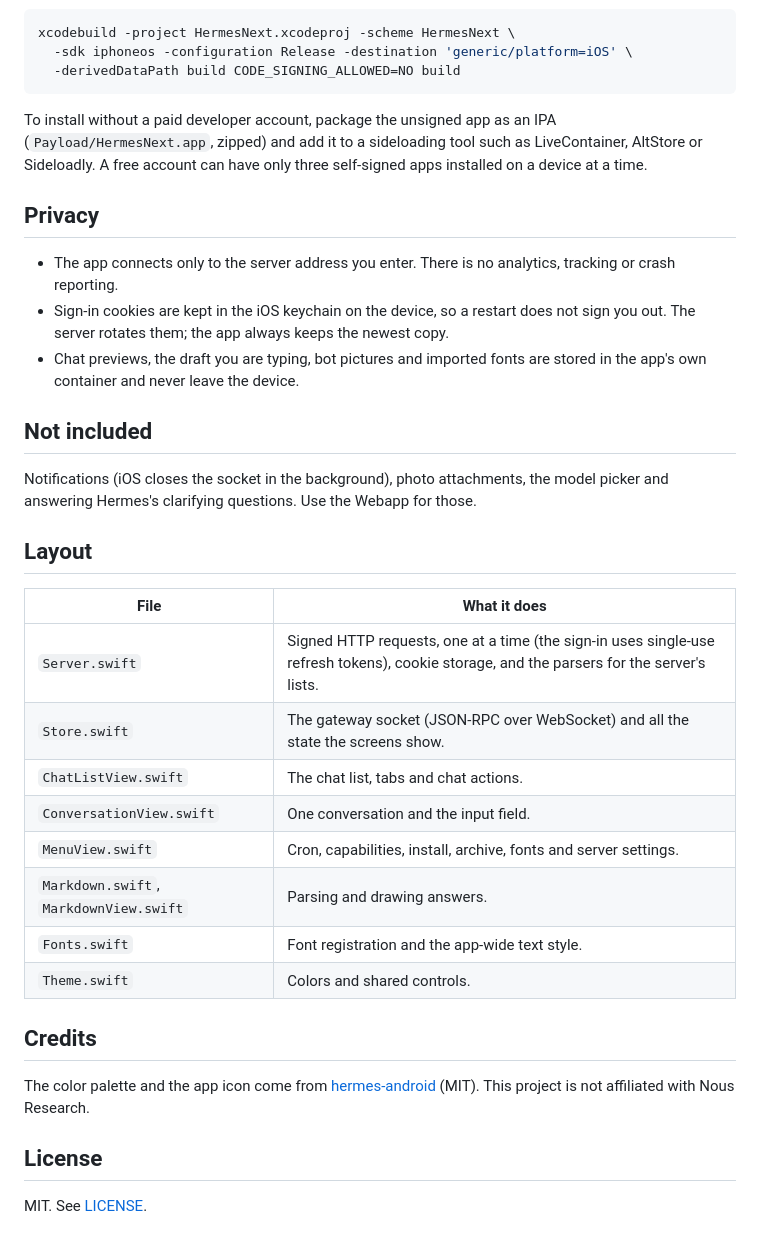
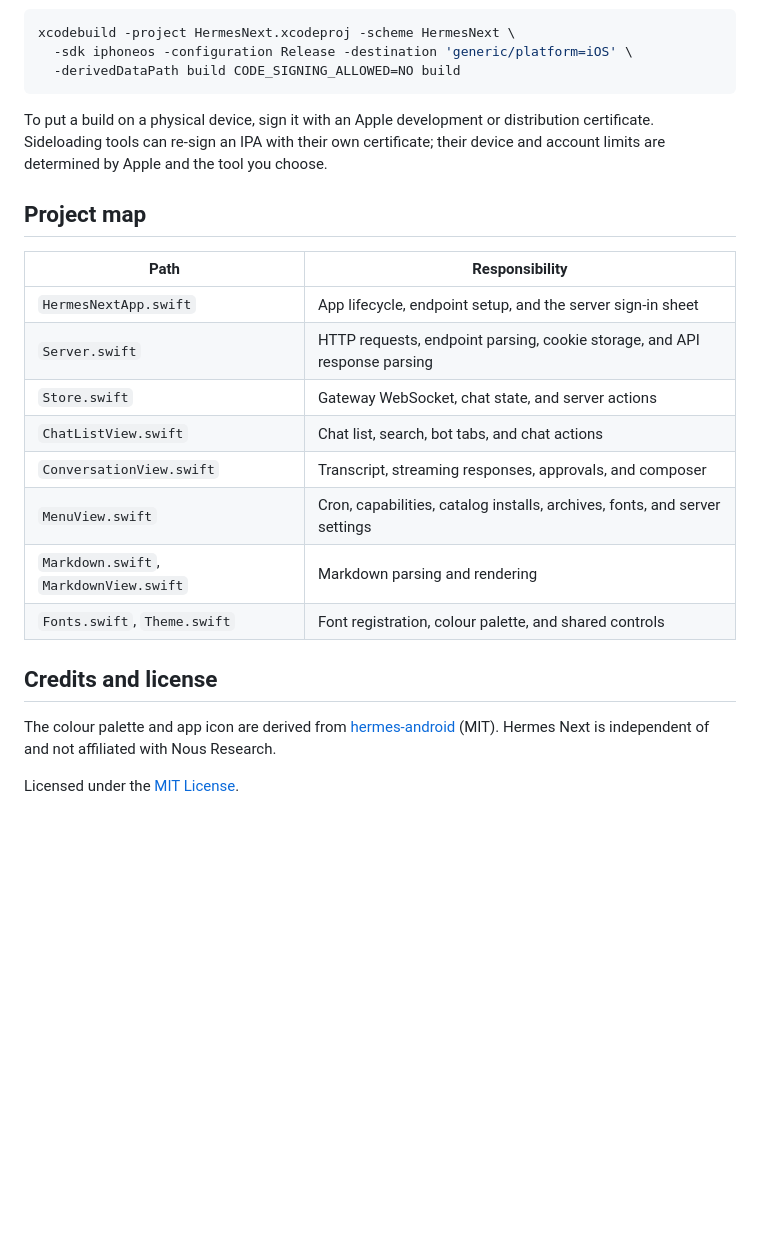
Before and after one commit to zimza1abim/hermes-next-ios, a Markdown page: README.md, the part around one of its changes. GitHub-like rendering; blank space fills up the shorter version.

````diff
--- a/README.md
+++ b/README.md
@@ -45,43 +142,28 @@ xcodebuild -project HermesNext.xcodeproj -scheme HermesNext \
   -derivedDataPath build CODE_SIGNING_ALLOWED=NO build
 ```
 
-To install without a paid developer account, package the unsigned app as an IPA
-(`Payload/HermesNext.app`, zipped) and add it to a sideloading tool such as LiveContainer, AltStore
-or Sideloadly. A free account can have only three self-signed apps installed on a device at a time.
+To put a build on a physical device, sign it with an Apple development or
+distribution certificate. Sideloading tools can re-sign an IPA with their own
+certificate; their device and account limits are determined by Apple and the
+tool you choose.
 
-## Privacy
+## Project map
 
-- The app connects only to the server address you enter. There is no analytics, tracking or crash
-  reporting.
-- Sign-in cookies are kept in the iOS keychain on the device, so a restart does not sign you out.
-  The server rotates them; the app always keeps the newest copy.
-- Chat previews, the draft you are typing, bot pictures and imported fonts are stored in the app's
-  own container and never leave the device.
+| Path | Responsibility |
+|---|---|
+| `HermesNextApp.swift` | App lifecycle, endpoint setup, and the server sign-in sheet |
+| `Server.swift` | HTTP requests, endpoint parsing, cookie storage, and API response parsing |
+| `Store.swift` | Gateway WebSocket, chat state, and server actions |
+| `ChatListView.swift` | Chat list, search, bot tabs, and chat actions |
+| `ConversationView.swift` | Transcript, streaming responses, approvals, and composer |
+| `MenuView.swift` | Cron, capabilities, catalog installs, archives, fonts, and server settings |
+| `Markdown.swift`, `MarkdownView.swift` | Markdown parsing and rendering |
+| `Fonts.swift`, `Theme.swift` | Font registration, colour palette, and shared controls |
 
-## Not included
+## Credits and license
 
-Notifications (iOS closes the socket in the background), photo attachments, the model picker and
-answering Hermes's clarifying questions. Use the Webapp for those.
+The colour palette and app icon are derived from
+[hermes-android](https://github.com/hermes-webui/hermes-android) (MIT).
+Hermes Next is independent of and not affiliated with Nous Research.
 
-## Layout
-
-| File | What it does |
-|---|---|
-| `Server.swift` | Signed HTTP requests, one at a time (the sign-in uses single-use refresh tokens), cookie storage, and the parsers for the server's lists. |
-| `Store.swift` | The gateway socket (JSON-RPC over WebSocket) and all the state the screens show. |
-| `ChatListView.swift` | The chat list, tabs and chat actions. |
-| `ConversationView.swift` | One conversation and the input field. |
-| `MenuView.swift` | Cron, capabilities, install, archive, fonts and server settings. |
-| `Markdown.swift`, `MarkdownView.swift` | Parsing and drawing answers. |
-| `Fonts.swift` | Font registration and the app-wide text style. |
-| `Theme.swift` | Colors and shared controls. |
-
-## Credits
-
-The color palette and the app icon come from
-[hermes-android](https://github.com/hermes-webui/hermes-android) (MIT). This project is not affiliated
-with Nous Research.
-
-## License
-
-MIT. See [LICENSE](LICENSE).
+Licensed under the [MIT License](LICENSE).
````
Also changed, not shown: other parts of README.md (+126 -29 lines), docs/screenshots/chat.png (added), docs/screenshots/font.png (added), docs/screenshots/main.png (added), docs/screenshots/plugin.png (added).
